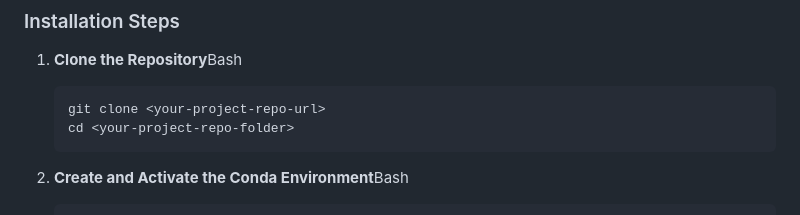
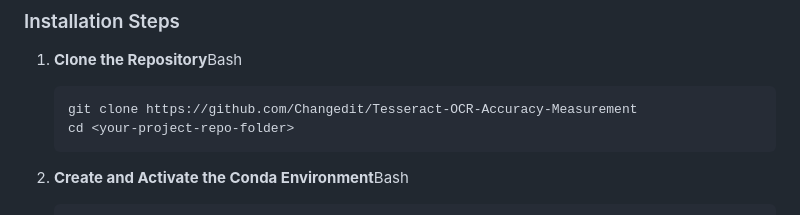
Before and after one commit to Changedit/Tesseract-OCR-Accuracy-Measurement, a Markdown page: README.md, the part around the change. Drawn GitHub-style.

````diff
--- a/README.md
+++ b/README.md
@@ -55,7 +55,7 @@ This guide covers the manual setup process required to run the web application.
 1. **Clone the Repository**Bash
 
     ```bash
-    git clone <your-project-repo-url>
+    git clone https://github.com/Changedit/Tesseract-OCR-Accuracy-Measurement
     cd <your-project-repo-folder>
     ```
 
````
